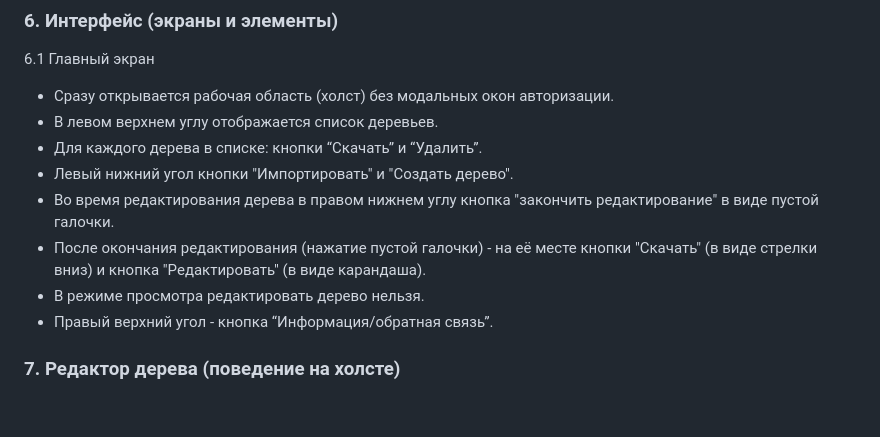
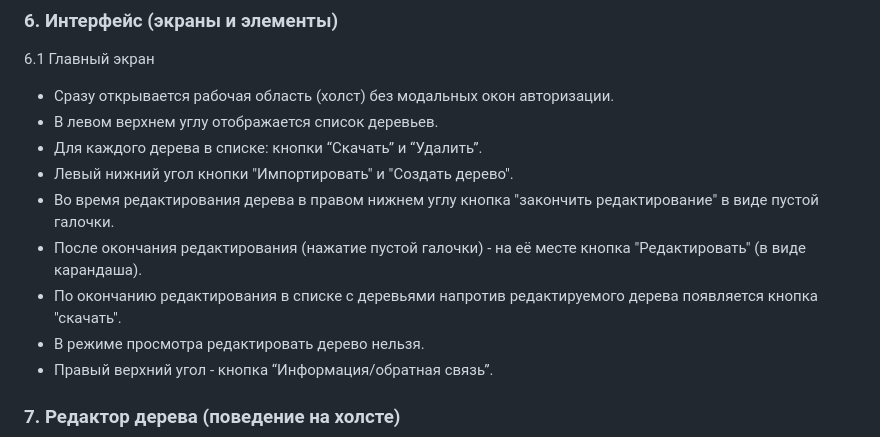
Before and after one commit to DenverSwift/ChessTree, a Markdown page: docs/MVP.md, the part around the change. Drawn GitHub-style; blank space fills up the shorter version.

Commit message:
Update MVP.md to clarify editing behavior
Removed duplicate mention of the 'Edit' button after finishing editing and clarified the appearance of the 'Download' button.

```diff
--- a/docs/MVP.md
+++ b/docs/MVP.md
@@ -69,7 +69,8 @@
 - Для каждого дерева в списке: кнопки “Скачать” и “Удалить”.
 - Левый нижний угол кнопки "Импортировать" и "Создать дерево".
 - Во время редактирования дерева в правом нижнем углу кнопка "закончить редактирование" в виде пустой галочки.
-- После окончания редактирования (нажатие пустой галочки) - на её месте кнопки "Скачать" (в виде стрелки вниз) и кнопка "Редактировать" (в виде карандаша).
+- После окончания редактирования (нажатие пустой галочки) - на её месте кнопка "Редактировать" (в виде карандаша).
+- По окончанию редактирования в списке с деревьями напротив редактируемого дерева появляется кнопка "скачать".
 - В режиме просмотра редактировать дерево нельзя.
 - Правый верхний угол - кнопка “Информация/обратная связь”.
 
```
